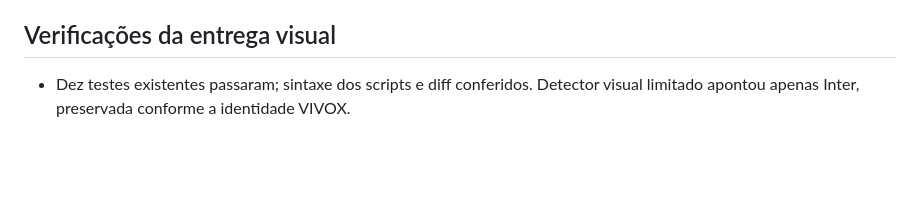
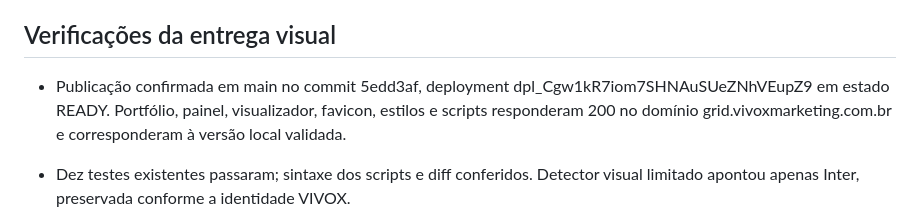
Before and after one commit to equipevivox/mockups-vivox, a Markdown page: CONTEXTO.md, the part around the change. GitHub-like rendering; blank space fills up the shorter version.

Commit message:
Registra publicacao do favicon e novo visual do painel

```diff
--- a/CONTEXTO.md
+++ b/CONTEXTO.md
@@ -21,6 +21,8 @@
 
 ## Verificações da entrega visual
 
+- Publicação confirmada em main no commit 5edd3af, deployment dpl_Cgw1kR7iom7SHNAuSUeZNhVEupZ9 em estado READY. Portfólio, painel, visualizador, favicon, estilos e scripts responderam 200 no domínio grid.vivoxmarketing.com.br e corresponderam à versão local validada.
+
 - Dez testes existentes passaram; sintaxe dos scripts e diff conferidos. Detector visual limitado apontou apenas Inter, preservada conforme a identidade VIVOX.
 - Edge: painel, login e home em desktop 1440×1000 e celular 390×844/320×740, dois temas, persistência após recarga, logo centralizada e nenhum transbordamento horizontal. Formulário de renomear aberto e cancelado sem gravar dados.
 - Animação avança somente quando visível, pausa ao rolar e ao simular aba oculta, retoma ao voltar e fica ausente sob movimento reduzido nativo. Favicon HTTP 200, MIME SVG. Nenhum material/comentário real foi alterado.
```
Also changed, not shown: HISTORICO.md (+1 -1 lines).
